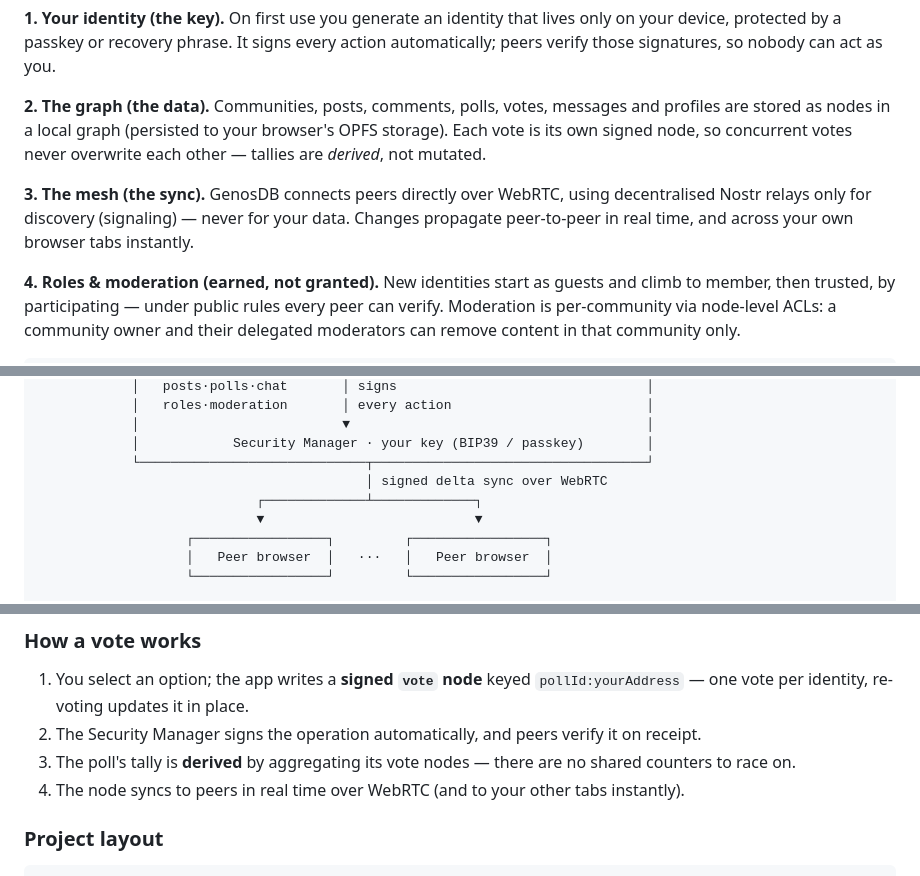
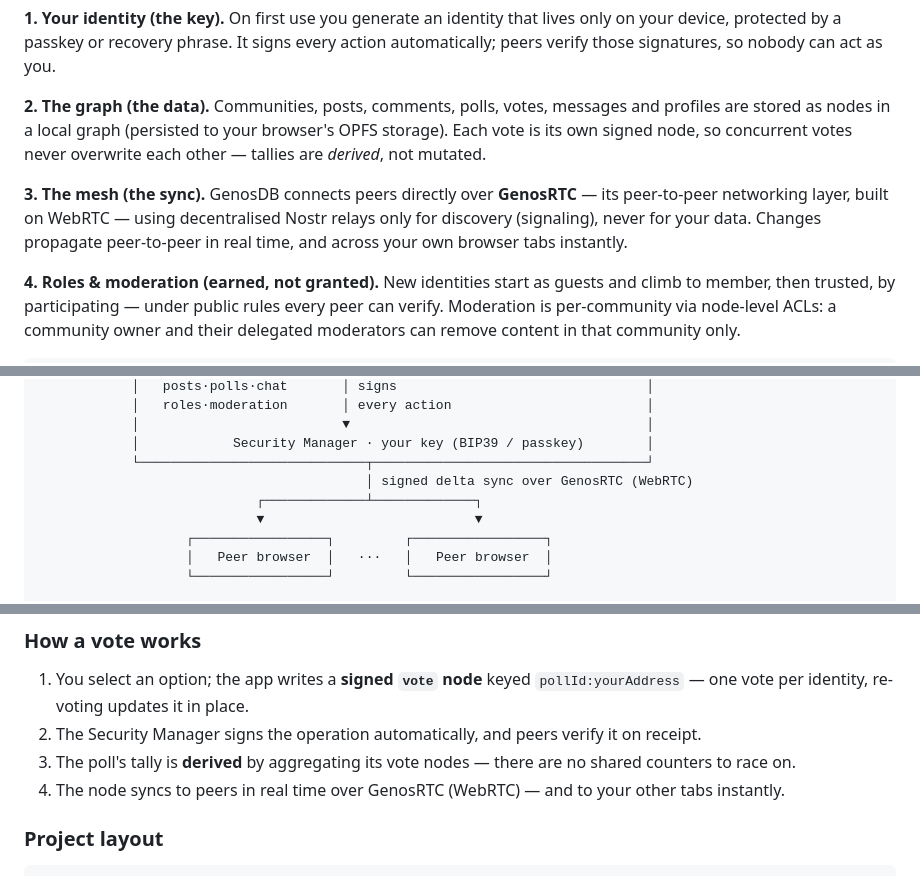
Before and after one commit to estebanrfp/dSocial, a Markdown page: README.md, 3 parts joined by grey strips. Rendered like a GitHub page.

Commit message:
docs(readme): credit GenosRTC (WebRTC) as the P2P layer in sync references

```diff
--- a/README.md
+++ b/README.md
@@ -65,7 +65,7 @@ InterPoll runs entirely on **GenosDB** — there are no servers to operate:
 
 **2. The graph (the data).** Communities, posts, comments, polls, votes, messages and profiles are stored as nodes in a local graph (persisted to your browser's OPFS storage). Each vote is its own signed node, so concurrent votes never overwrite each other — tallies are *derived*, not mutated.
 
-**3. The mesh (the sync).** GenosDB connects peers directly over WebRTC, using decentralised Nostr relays only for discovery (signaling) — never for your data. Changes propagate peer-to-peer in real time, and across your own browser tabs instantly.
+**3. The mesh (the sync).** GenosDB connects peers directly over **GenosRTC** — its peer-to-peer networking layer, built on WebRTC — using decentralised Nostr relays only for discovery (signaling), never for your data. Changes propagate peer-to-peer in real time, and across your own browser tabs instantly.
 
 **4. Roles & moderation (earned, not granted).** New identities start as guests and climb to member, then trusted, by participating — under public rules every peer can verify. Moderation is per-community via node-level ACLs: a community owner and their delegated moderators can remove content in that community only.
 
@@ -82,7 +82,7 @@ InterPoll runs entirely on **GenosDB** — there are no servers to operate:
             │                          ▼                                      │
             │            Security Manager · your key (BIP39 / passkey)        │
             └─────────────────────────────┬───────────────────────────────────┘
-                                          │ signed delta sync over WebRTC
+                                          │ signed delta sync over GenosRTC (WebRTC)
                             ┌─────────────┴─────────────┐
                             ▼                           ▼
                    ┌─────────────────┐         ┌─────────────────┐
@@ -176,7 +176,7 @@ Everything is a signed GenosDB node, queried reactively with `db.map`:
 1. You select an option; the app writes a **signed `vote` node** keyed `pollId:yourAddress` — one vote per identity, re-voting updates it in place.
 2. The Security Manager signs the operation automatically, and peers verify it on receipt.
 3. The poll's tally is **derived** by aggregating its vote nodes — there are no shared counters to race on.
-4. The node syncs to peers in real time over WebRTC (and to your other tabs instantly).
+4. The node syncs to peers in real time over GenosRTC (WebRTC) — and to your other tabs instantly.
 
 ### Project layout
 
```
